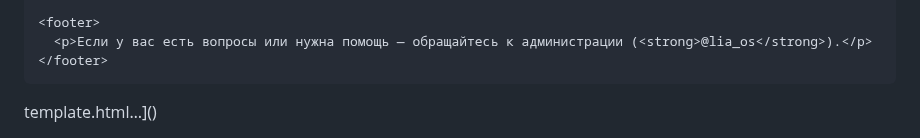
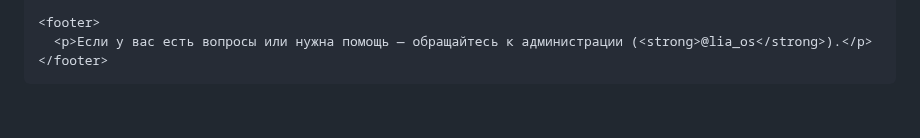
Before and after one commit to Larkins2007/rules.github.io, a Markdown page: README.md, the part around the change. Drawn GitHub-style; blank space fills up the shorter version.

```diff
--- a/README.md
+++ b/README.md
@@ -632,4 +632,4 @@
     })();
   </script>
 </body>
-</html>template.html…]()
+</html>
```
